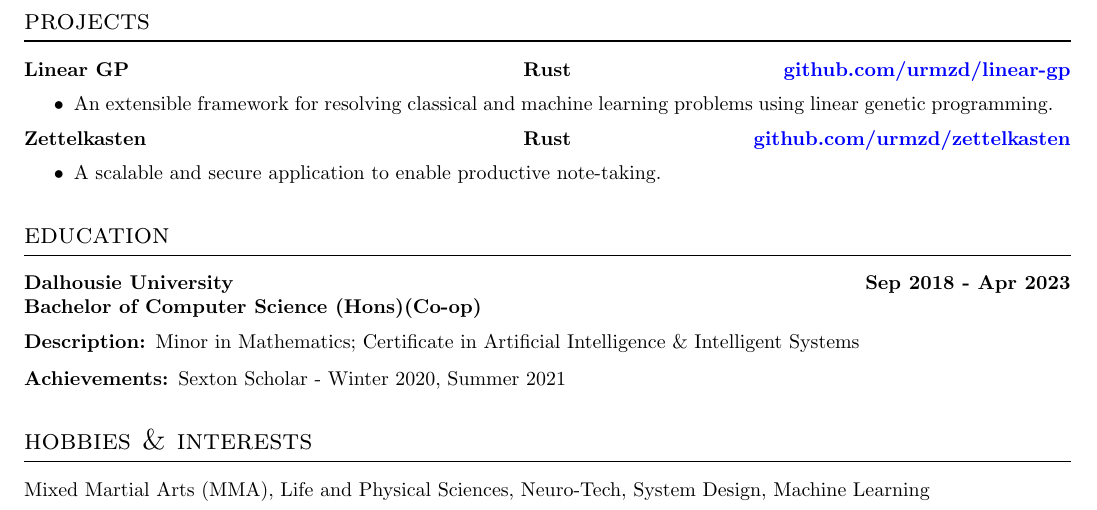
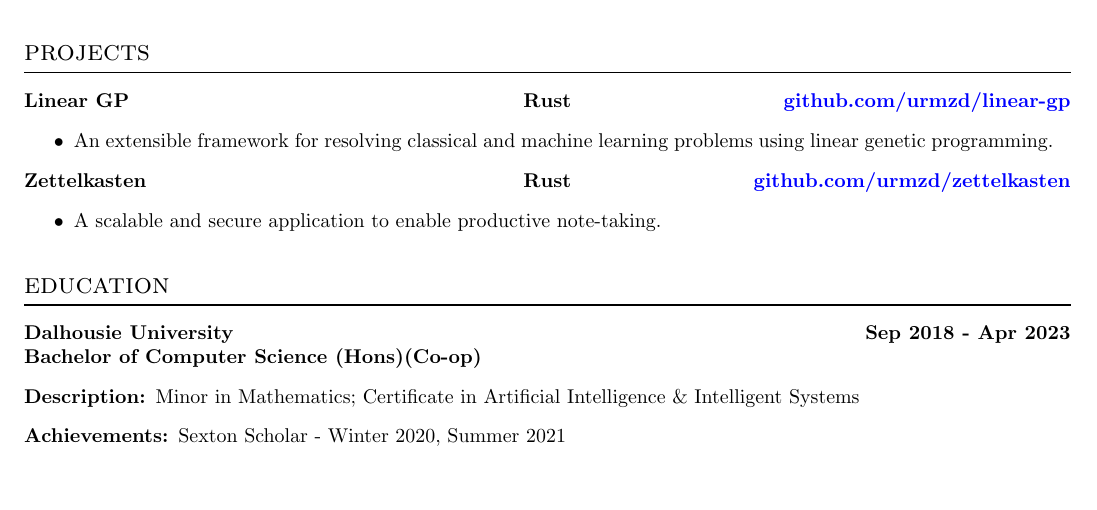
Before and after one commit to urmzd/generate-resumes, a LaTeX CV (src/resume.tex): part of the page, cut so that both start at the same text, the shorter picture padded with empty space. Compiled offline with pdfLaTeX.

Commit message:
fix: remove hobbies

```diff
--- a/src/resume.tex
+++ b/src/resume.tex
@@ -70,8 +70,5 @@
   \item[Description:] Minor in Mathematics; Certificate in Artificial Intelligence \& Intelligent Systems
   \item[Achievements:] Sexton Scholar - Winter 2020, Summer 2021
 \end{description}
-\section*{hobbies \& interests}
-Mixed Martial Arts (MMA), Life and Physical Sciences, Neuro-Tech, System Design, Machine Learning
-
 
 \end{document}
```
Also changed, not shown: README.md, src/resume.pdf.
